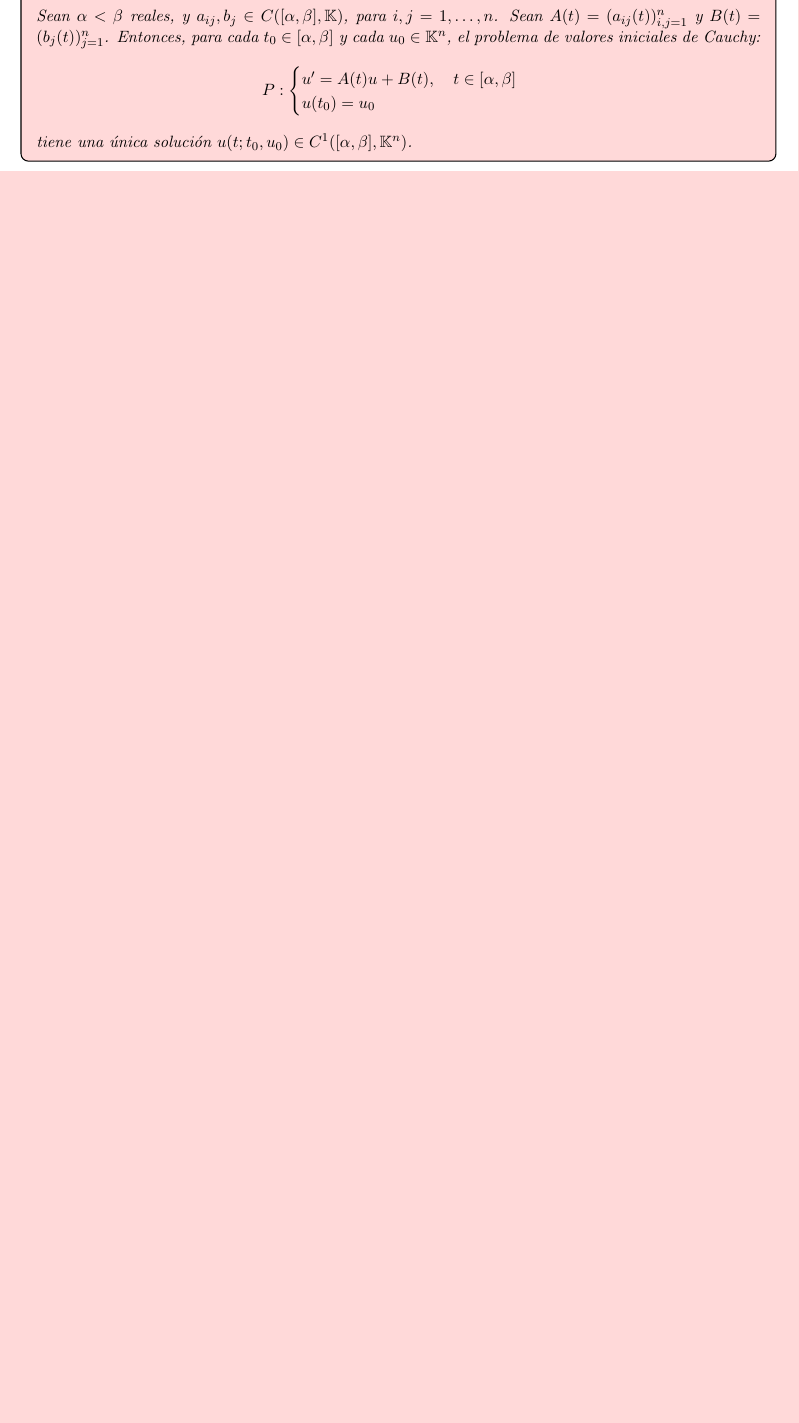
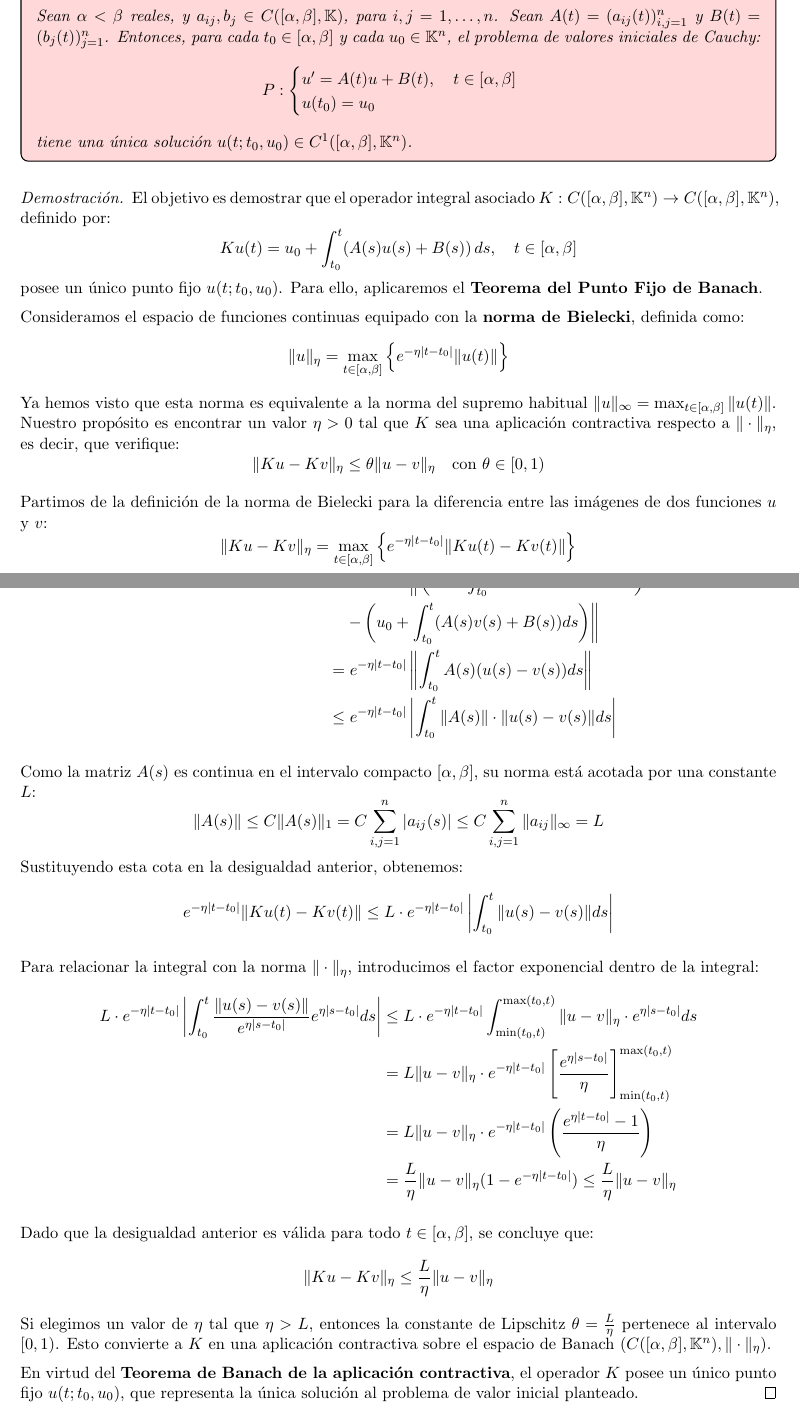
Before and after one commit to Pau-Frangi/Ecuaciones_Diferenciales, a LaTeX document (main.tex, which reads Theory/1 - Los números complejos, el plano extendido y la proyección estereográfica.tex): part of page 19 of 35 before the commit and two parts of pages 19 and 20 of 36 after it, the two joined at a grey line, cut so that both start at the same text, the shorter picture padded with empty space. Compiled offline with pdfLaTeX.

```diff
--- a/Theory/1 - Los números complejos, el plano extendido y la proyección estereográfica.tex
+++ b/Theory/1 - Los números complejos, el plano extendido y la proyección estereográfica.tex
@@ -775,6 +775,59 @@
 \end{teorema}
 
 \begin{proof}
+    El objetivo es demostrar que el operador integral asociado $K: C([\alpha, \beta], \mathbb{K}^n) \to C([\alpha, \beta], \mathbb{K}^n)$, definido por:
+    \[
+    K u(t) = u_0 + \int_{t_0}^t (A(s)u(s) + B(s)) \, ds, \quad t \in [\alpha, \beta]
+    \]
+    posee un único punto fijo $u(t; t_0, u_0)$. Para ello, aplicaremos el \textbf{Teorema del Punto Fijo de Banach}.
+
+    Consideramos el espacio de funciones continuas equipado con la \textbf{norma de Bielecki}, definida como:
+    \[
+    \|u\|_\eta = \max_{t \in [\alpha, \beta]} \left\{ e^{-\eta |t - t_0|} \|u(t)\| \right\}
+    \]
+    Ya hemos visto que esta norma es equivalente a la norma del supremo habitual $\|u\|_\infty = \max_{t \in [\alpha, \beta]} \|u(t)\|$. Nuestro propósito es encontrar un valor $\eta > 0$ tal que $K$ sea una aplicación contractiva respecto a $\|\cdot\|_\eta$, es decir, que verifique:
+    \[
+    \|Ku - Kv\|_\eta \le \theta \|u - v\|_\eta \quad \text{con } \theta \in [0, 1)
+    \]
+
+    Partimos de la definición de la norma de Bielecki para la diferencia entre las imágenes de dos funciones $u$ y $v$:
+    \[
+    \|Ku - Kv\|_\eta = \max_{t \in [\alpha, \beta]} \left\{ e^{-\eta |t - t_0|} \|Ku(t) - Kv(t)\| \right\}
+    \]
+    Fijamos un punto $t \in [\alpha, \beta]$ y analizamos el término $e^{-\eta |t - t_0|} \|Ku(t) - Kv(t)\|$:
+    \begin{align*}
+    e^{-\eta |t - t_0|} \|Ku(t) - Kv(t)\| &= e^{-\eta |t - t_0|} \left\| \left( u_0 + \int_{t_0}^t (A(s)u(s) + B(s)) ds \right) \right. \\
+    &\quad \left. - \left( u_0 + \int_{t_0}^t (A(s)v(s) + B(s)) ds \right) \right\| \\
+    &= e^{-\eta |t - t_0|} \left\| \int_{t_0}^t A(s)(u(s) - v(s)) ds \right\| \\
+    &\le e^{-\eta |t - t_0|} \left| \int_{t_0}^t \|A(s)\| \cdot \|u(s) - v(s)\| ds \right|
+    \end{align*}
+
+    Como la matriz $A(s)$ es continua en el intervalo compacto $[\alpha, \beta]$, su norma está acotada por una constante $L$:
+    \[
+    \|A(s)\| \le C \|A(s)\|_1 = C \sum_{i,j=1}^n |a_{ij}(s)| \le C \sum_{i,j=1}^n \|a_{ij}\|_\infty = L
+    \]
+    Sustituyendo esta cota en la desigualdad anterior, obtenemos:
+    \[
+    e^{-\eta |t - t_0|} \|Ku(t) - Kv(t)\| \le L \cdot e^{-\eta |t - t_0|} \left| \int_{t_0}^t \|u(s) - v(s)\| ds \right|
+    \]
+
+    Para relacionar la integral con la norma $\|\cdot\|_\eta$, introducimos el factor exponencial dentro de la integral:
+    \begin{align*}
+    L \cdot e^{-\eta |t - t_0|} \left| \int_{t_0}^t \frac{\|u(s) - v(s)\|}{e^{\eta |s - t_0|}} e^{\eta |s - t_0|} ds \right| &\le L \cdot e^{-\eta |t - t_0|} \int_{\min(t_0, t)}^{\max(t_0, t)} \|u - v\|_\eta \cdot e^{\eta |s - t_0|} ds \\
+    &= L \|u - v\|_\eta \cdot e^{-\eta |t - t_0|} \left[ \frac{e^{\eta |s - t_0|}}{\eta} \right]_{\min(t_0, t)}^{\max(t_0, t)} \\
+    &= L \|u - v\|_\eta \cdot e^{-\eta |t - t_0|} \left( \frac{e^{\eta |t - t_0|} - 1}{\eta} \right) \\
+    &= \frac{L}{\eta} \|u - v\|_\eta (1 - e^{-\eta |t - t_0|}) \le \frac{L}{\eta} \|u - v\|_\eta
+    \end{align*}
+
+    Dado que la desigualdad anterior es válida para todo $t \in [\alpha, \beta]$, se concluye que:
+    \[
+    \|Ku - Kv\|_\eta \le \frac{L}{\eta} \|u - v\|_\eta
+    \]
+    Si elegimos un valor de $\eta$ tal que $\eta > L$, entonces la constante de Lipschitz $\theta = \frac{L}{\eta}$ pertenece al intervalo $[0, 1)$. Esto convierte a $K$ en una aplicación contractiva sobre el espacio de Banach $(C([\alpha, \beta], \mathbb{K}^n), \|\cdot\|_\eta)$.
+
+    En virtud del \textbf{Teorema de Banach de la aplicación contractiva}, el operador $K$ posee un único punto fijo $u(t; t_0, u_0)$, que representa la única solución al problema de valor inicial planteado.
+\end{proof}
+
     Sea el sistema homogéneo asociado:
     \[
         P_h : \begin{cases}
```
Also changed, not shown: main.pdf, Theory/1 - Los números complejos, el plano extendido y la proyección estereográfica.tex (3 more changed lines), 2 other files.
